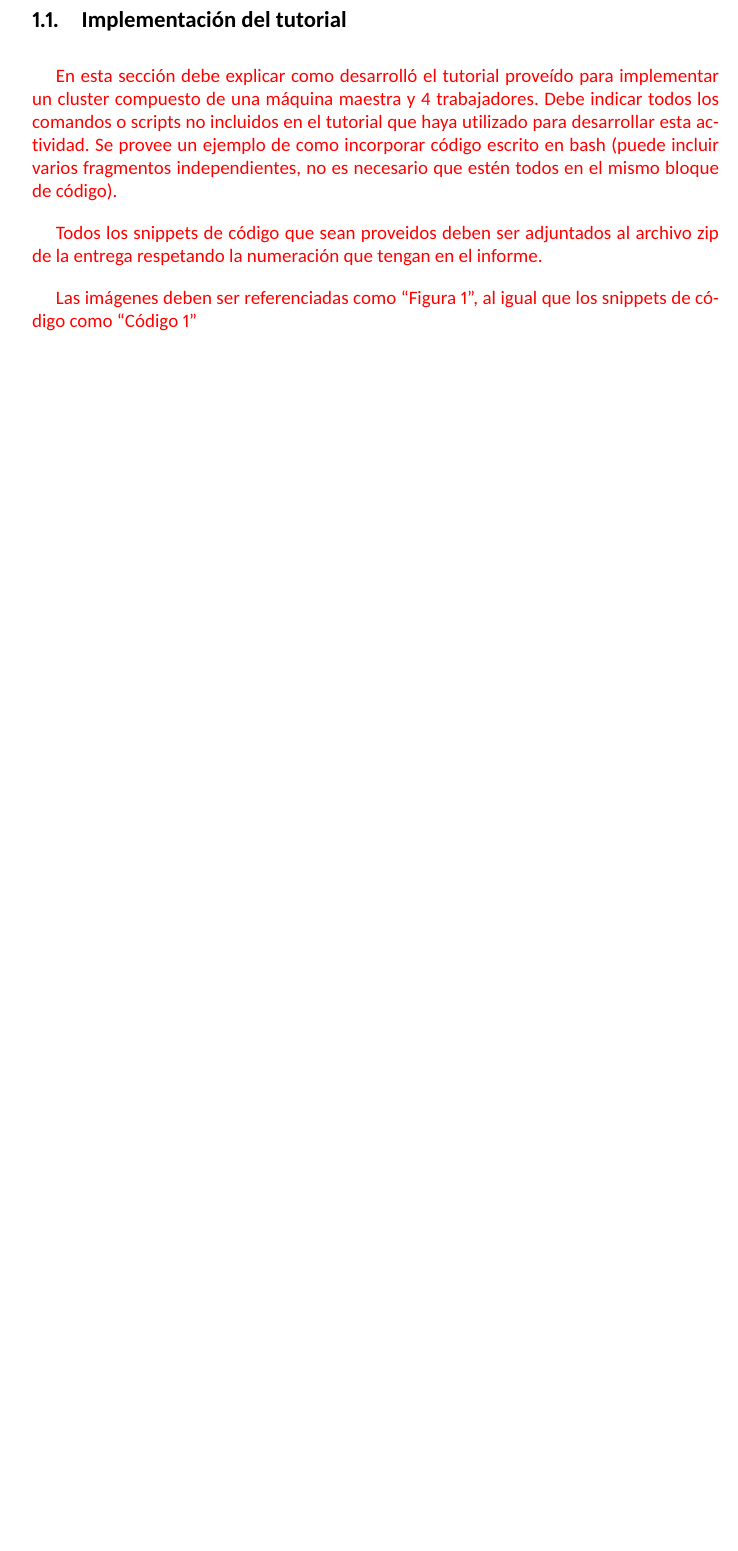
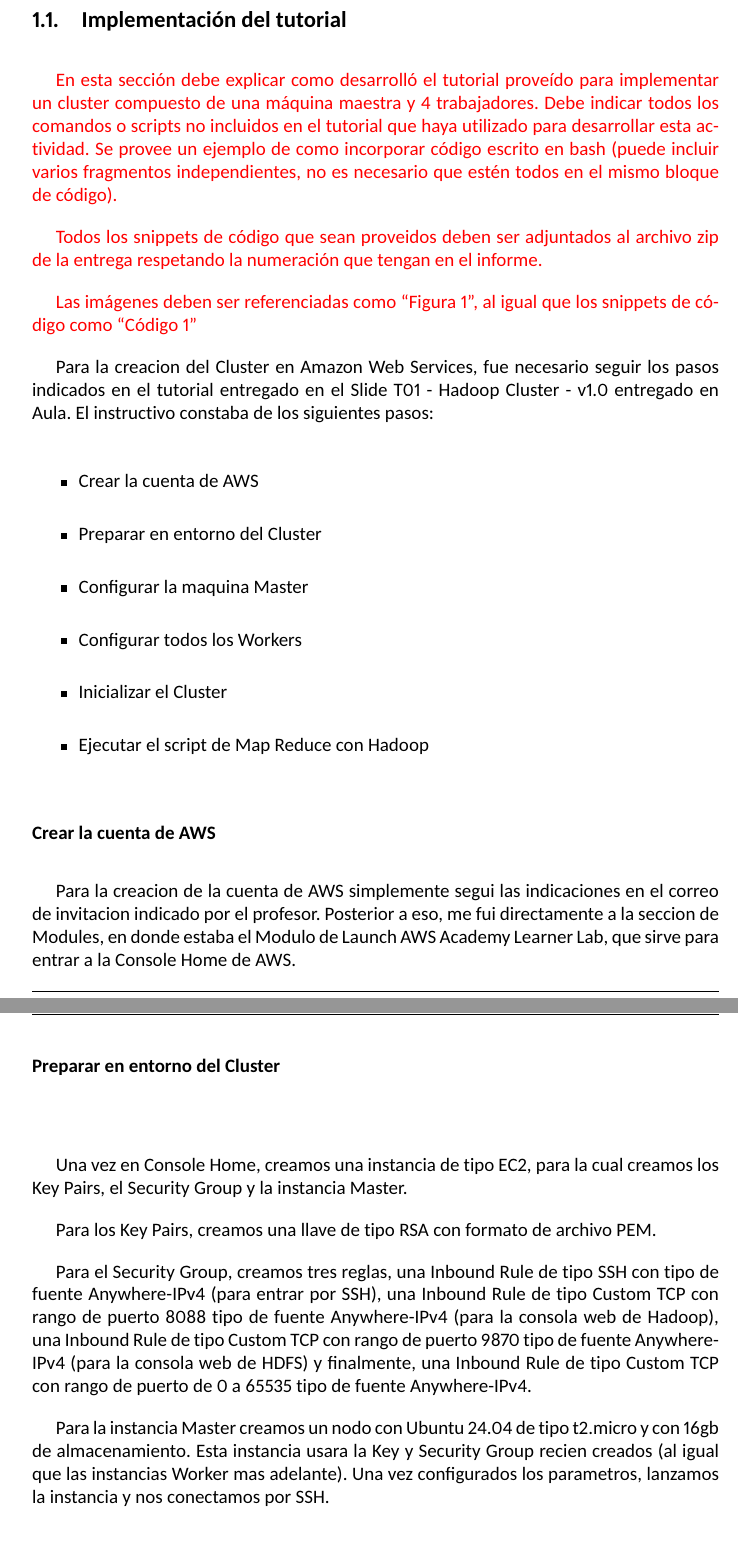
Before and after one commit to ElMaikina/utfsm-bigdata, a LaTeX document (entrega-1/practico-001.tex): part of page 5 of 12 before the commit and two parts of pages 5 and 6 of 14 after it, the two joined at a grey line, cut so that both start at the same text, the shorter picture padded with empty space. The pictures show the PDF file entrega-1/practico-001.pdf that the author committed with the source.

Commit message:
redaccion del informe hasta config del master

```diff
--- a/entrega-1/practico-001.tex
+++ b/entrega-1/practico-001.tex
@@ -60,3 +60,43 @@ Los 20\% otorgados a entregas anteriores en las entregas 2 y 3 están pensados p
 {\color{red} Todos los snippets de código que sean proveidos deben ser adjuntados al archivo zip de la entrega respetando la numeración que tengan en el informe.}
 
 {\color{red} Las imágenes deben ser referenciadas como ``Figura \ref{fig:001}'', al igual que los snippets de código como ``Código \ref{lst:001}''}
+
+Para la creacion del Cluster en Amazon Web Services, fue necesario seguir los pasos indicados en el tutorial
+entregado en el Slide T01 - Hadoop Cluster - v1.0 entregado en Aula. El instructivo constaba de los siguientes
+pasos:
+\begin{itemize}
+    \item Crear la cuenta de AWS
+    \item Preparar en entorno del Cluster
+    \item Configurar la maquina Master
+    \item Configurar todos los Workers
+    \item Inicializar el Cluster
+    \item Ejecutar el script de Map Reduce con Hadoop
+\end{itemize}
+
+\subsubsection*{Crear la cuenta de AWS}
+Para la creacion de la cuenta de AWS simplemente segui las indicaciones en el correo de invitacion indicado por el profesor.
+Posterior a eso, me fui directamente a la seccion de Modules, en donde estaba el Modulo de Launch AWS Academy Learner Lab,
+que sirve para entrar a la Console Home de AWS.
+
+\subsubsection*{Preparar en entorno del Cluster}
+
+Una vez en Console Home, creamos una instancia de tipo EC2, para la cual creamos los Key Pairs, el Security Group y la instancia
+Master.
+
+Para los Key Pairs, creamos una llave de tipo RSA con formato de archivo PEM.
+
+Para el Security Group, creamos tres reglas,
+una Inbound Rule de tipo SSH con tipo de fuente Anywhere-IPv4
+(para entrar por SSH),
+una Inbound Rule de tipo Custom TCP con rango de puerto 8088 tipo de fuente Anywhere-IPv4
+(para la consola web de Hadoop),
+una Inbound Rule de tipo Custom TCP con rango de puerto 9870 tipo de fuente Anywhere-IPv4
+(para la consola web de HDFS)
+y finalmente, una Inbound Rule de tipo Custom TCP con rango de puerto de 0 a 65535 tipo de
+fuente Anywhere-IPv4.
+
+Para la instancia Master creamos un nodo con Ubuntu 24.04 de tipo t2.micro y con 16gb de almacenamiento.
+Esta instancia usara la Key y Security Group recien creados (al igual que las instancias Worker mas adelante).
+Una vez configurados los parametros, lanzamos la instancia y nos conectamos por SSH.
+
+\subsubsection*{Configurar la maquina Master}
@@ -63,3 +115,6 @@ Los 20\% otorgados a entregas anteriores en las entregas 2 y 3 están pensados p
+\subsubsection*{Configurar todos los Workers}
+\subsubsection*{Inicializar el Cluster}
+\subsubsection*{Ejecutar el script de Map Reduce con Hadoop}
 
 \begin{code}[H]
 \lstinputlisting[style=bashstyle, caption={Código utilizado en la implementación del tutorial}, label={lst:001}]{code/code-000.sh}
```
Also changed, not shown: entrega-1/practico-001-base.pdf (added), entrega-1/practico-001.pdf, entrega-1/practico-001.tex (20 more changed lines), 6 other files.
